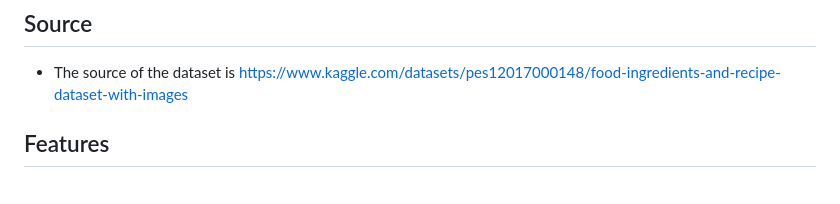
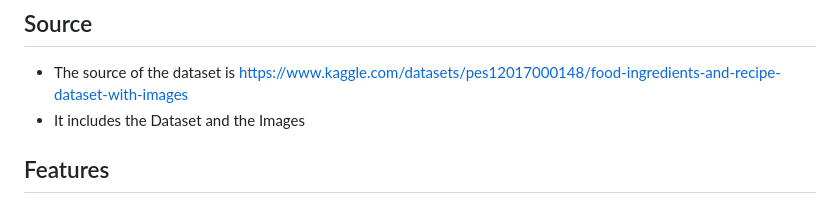
Before and after one commit to PopularSpy/Recipe-Classifier, a Markdown page: README.md, the part around the change. GitHub-like rendering.

```diff
--- a/README.md
+++ b/README.md
@@ -12,6 +12,7 @@ This project demonstrates how to build an intelligent Recipe Search Engine using
 * **Flask** provides a web interface for recipe search and discovery
 ## Source
 - The source of the dataset is https://www.kaggle.com/datasets/pes12017000148/food-ingredients-and-recipe-dataset-with-images
+- It includes the Dataset and the Images
 ## Features
 - **Smart Search**: Find recipes by ingredients, tags, or keywords
 - **Similarity Matching**: Uses cosine similarity to find the most relevant recipes
```
